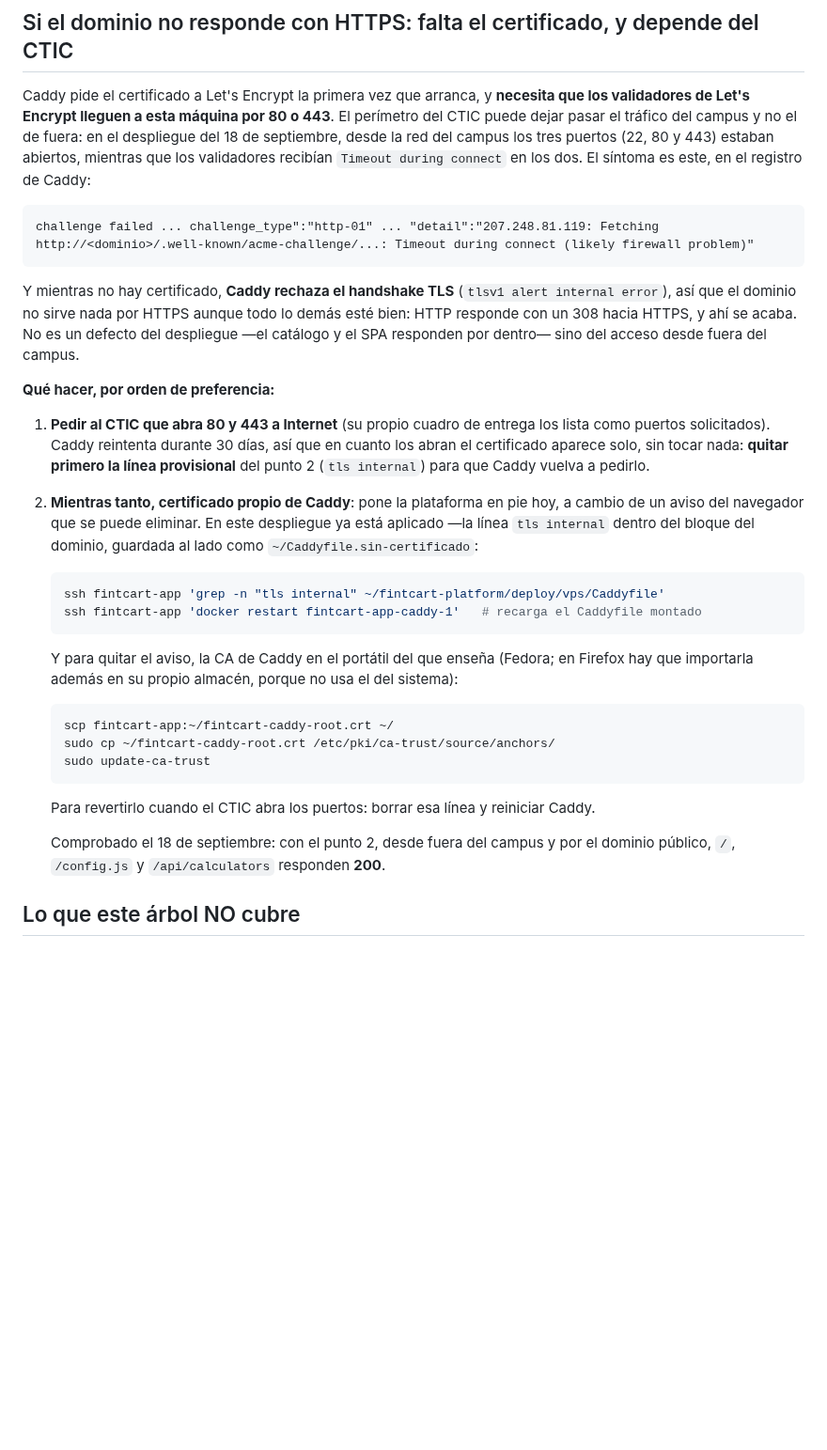
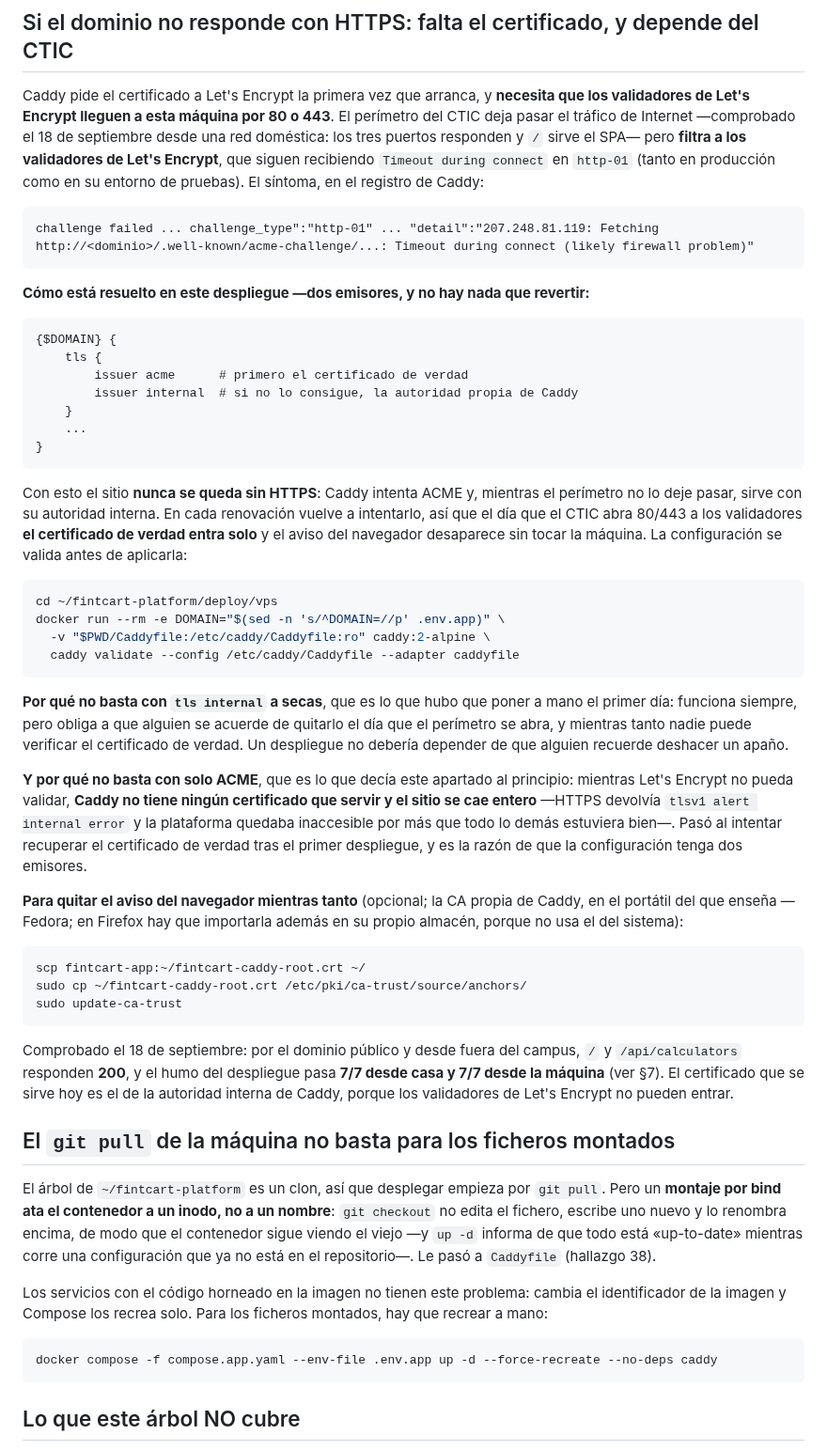
Before and after one commit to LuxyKolink/FintCart-Platform, a Markdown page: deploy/vps/README.md, the part around the change. Shown at 94% size. Rendered like a GitHub page; blank space fills up the shorter version.

Commit message:
docs(vps): el certificado queda resuelto con dos emisores, y se corrige lo que el README decía del acceso desde fuera
Tres correcciones, las tres de cosas que este apartado afirmaba y no eran verdad:

1. Decía que el perímetro dejaba pasar el tráfico del campus y no el de fuera. Falso a medias:
   desde una red doméstica 80 y 443 responden y `/` sirve el SPA. Lo que el perímetro filtra son
   los validadores de Let's Encrypt, no Internet.
2. Describía el apaño manual (`tls internal` y acordarse de quitarlo). Se sustituye por lo que hay
   ahora: `issuer acme` + `issuer internal`, que nunca deja el sitio sin HTTPS y se pasa solo al
   certificado de verdad en la siguiente renovación, sin que nadie toque la máquina.
3. No advertía de que `git pull` no basta para los ficheros montados (hallazgo 38): Caddy siguió
   corriendo un Caddyfile que ya no estaba en el repositorio, y `up -d` decía «up-to-date». Queda
   escrito, con el `--force-recreate` que hace falta.

Se añade también cómo validar el Caddyfile antes de aplicarlo, que es lo que evitó repetir la
caída del sitio.

````diff
--- a/deploy/vps/README.md
+++ b/deploy/vps/README.md
@@ -529,50 +529,81 @@ código.
 ## Si el dominio no responde con HTTPS: falta el certificado, y depende del CTIC
 
 Caddy pide el certificado a Let's Encrypt la primera vez que arranca, y **necesita que los
-validadores de Let's Encrypt lleguen a esta máquina por 80 o 443**. El perímetro del CTIC
-puede dejar pasar el tráfico del campus y no el de fuera: en el despliegue del 18 de
-septiembre, desde la red del campus los tres puertos (22, 80 y 443) estaban abiertos,
-mientras que los validadores recibían `Timeout during connect` en los dos. El síntoma es
-este, en el registro de Caddy:
+validadores de Let's Encrypt lleguen a esta máquina por 80 o 443**. El perímetro del CTIC deja
+pasar el tráfico de Internet —comprobado el 18 de septiembre desde una red doméstica: los tres
+puertos responden y `/` sirve el SPA— pero **filtra a los validadores de Let's Encrypt**, que
+siguen recibiendo `Timeout during connect` en `http-01` (tanto en producción como en su entorno
+de pruebas). El síntoma, en el registro de Caddy:
 
 ```
 challenge failed ... challenge_type":"http-01" ... "detail":"207.248.81.119: Fetching
 http://<dominio>/.well-known/acme-challenge/...: Timeout during connect (likely firewall problem)"
 ```
 
-Y mientras no hay certificado, **Caddy rechaza el handshake TLS** (`tlsv1 alert internal
-error`), así que el dominio no sirve nada por HTTPS aunque todo lo demás esté bien: HTTP
-responde con un 308 hacia HTTPS, y ahí se acaba. No es un defecto del despliegue —el
-catálogo y el SPA responden por dentro— sino del acceso desde fuera del campus.
+**Cómo está resuelto en este despliegue —dos emisores, y no hay nada que revertir:**
 
-**Qué hacer, por orden de preferencia:**
+```caddyfile
+{$DOMAIN} {
+	tls {
+		issuer acme      # primero el certificado de verdad
+		issuer internal  # si no lo consigue, la autoridad propia de Caddy
+	}
+	...
+}
+```
 
-1. **Pedir al CTIC que abra 80 y 443 a Internet** (su propio cuadro de entrega los lista como
-   puertos solicitados). Caddy reintenta durante 30 días, así que en cuanto los abran el
-   certificado aparece solo, sin tocar nada: **quitar primero la línea provisional** del punto
-   2 (`tls internal`) para que Caddy vuelva a pedirlo.
-2. **Mientras tanto, certificado propio de Caddy**: pone la plataforma en pie hoy, a cambio de
-   un aviso del navegador que se puede eliminar. En este despliegue ya está aplicado —la línea
-   `tls internal` dentro del bloque del dominio, guardada al lado como `~/Caddyfile.sin-certificado`:
+Con esto el sitio **nunca se queda sin HTTPS**: Caddy intenta ACME y, mientras el perímetro no
+lo deje pasar, sirve con su autoridad interna. En cada renovación vuelve a intentarlo, así que el
+día que el CTIC abra 80/443 a los validadores **el certificado de verdad entra solo** y el aviso
+del navegador desaparece sin tocar la máquina. La configuración se valida antes de aplicarla:
 
-   ```bash
-   ssh fintcart-app 'grep -n "tls internal" ~/fintcart-platform/deploy/vps/Caddyfile'
-   ssh fintcart-app 'docker restart fintcart-app-caddy-1'   # recarga el Caddyfile montado
-   ```
+```bash
+cd ~/fintcart-platform/deploy/vps
+docker run --rm -e DOMAIN="$(sed -n 's/^DOMAIN=//p' .env.app)" \
+  -v "$PWD/Caddyfile:/etc/caddy/Caddyfile:ro" caddy:2-alpine \
+  caddy validate --config /etc/caddy/Caddyfile --adapter caddyfile
+```
 
-   Y para quitar el aviso, la CA de Caddy en el portátil del que enseña (Fedora; en Firefox hay
-   que importarla además en su propio almacén, porque no usa el del sistema):
+**Por qué no basta con `tls internal` a secas**, que es lo que hubo que poner a mano el primer
+día: funciona siempre, pero obliga a que alguien se acuerde de quitarlo el día que el perímetro
+se abra, y mientras tanto nadie puede verificar el certificado de verdad. Un despliegue no
+debería depender de que alguien recuerde deshacer un apaño.
 
-   ```bash
-   scp fintcart-app:~/fintcart-caddy-root.crt ~/
-   sudo cp ~/fintcart-caddy-root.crt /etc/pki/ca-trust/source/anchors/
-   sudo update-ca-trust
-   ```
+**Y por qué no basta con solo ACME**, que es lo que decía este apartado al principio: mientras
+Let's Encrypt no pueda validar, **Caddy no tiene ningún certificado que servir y el sitio se
+cae entero** —HTTPS devolvía `tlsv1 alert internal error` y la plataforma quedaba inaccesible
+por más que todo lo demás estuviera bien—. Pasó al intentar recuperar el certificado de verdad
+tras el primer despliegue, y es la razón de que la configuración tenga dos emisores.
 
-   Para revertirlo cuando el CTIC abra los puertos: borrar esa línea y reiniciar Caddy.
+**Para quitar el aviso del navegador mientras tanto** (opcional; la CA propia de Caddy, en el
+portátil del que enseña — Fedora; en Firefox hay que importarla además en su propio almacén,
+porque no usa el del sistema):
 
-   Comprobado el 18 de septiembre: con el punto 2, desde fuera del campus y por el dominio
-   público, `/`, `/config.js` y `/api/calculators` responden **200**.
+```bash
+scp fintcart-app:~/fintcart-caddy-root.crt ~/
+sudo cp ~/fintcart-caddy-root.crt /etc/pki/ca-trust/source/anchors/
+sudo update-ca-trust
+```
+
+Comprobado el 18 de septiembre: por el dominio público y desde fuera del campus, `/` y
+`/api/calculators` responden **200**, y el humo del despliegue pasa **7/7 desde casa y 7/7 desde
+la máquina** (ver §7). El certificado que se sirve hoy es el de la autoridad interna de Caddy,
+porque los validadores de Let's Encrypt no pueden entrar.
+
+## El `git pull` de la máquina no basta para los ficheros montados
+
+El árbol de `~/fintcart-platform` es un clon, así que desplegar empieza por `git pull`. Pero un
+**montaje por bind ata el contenedor a un inodo, no a un nombre**: `git checkout` no edita el
+fichero, escribe uno nuevo y lo renombra encima, de modo que el contenedor sigue viendo el viejo
+—y `up -d` informa de que todo está «up-to-date» mientras corre una configuración que ya no está
+en el repositorio—. Le pasó a `Caddyfile` (hallazgo 38).
+
+Los servicios con el código horneado en la imagen no tienen este problema: cambia el identificador
+de la imagen y Compose los recrea solo. Para los ficheros montados, hay que recrear a mano:
+
+```bash
+docker compose -f compose.app.yaml --env-file .env.app up -d --force-recreate --no-deps caddy
+```
 
 ## Lo que este árbol NO cubre
 
````
